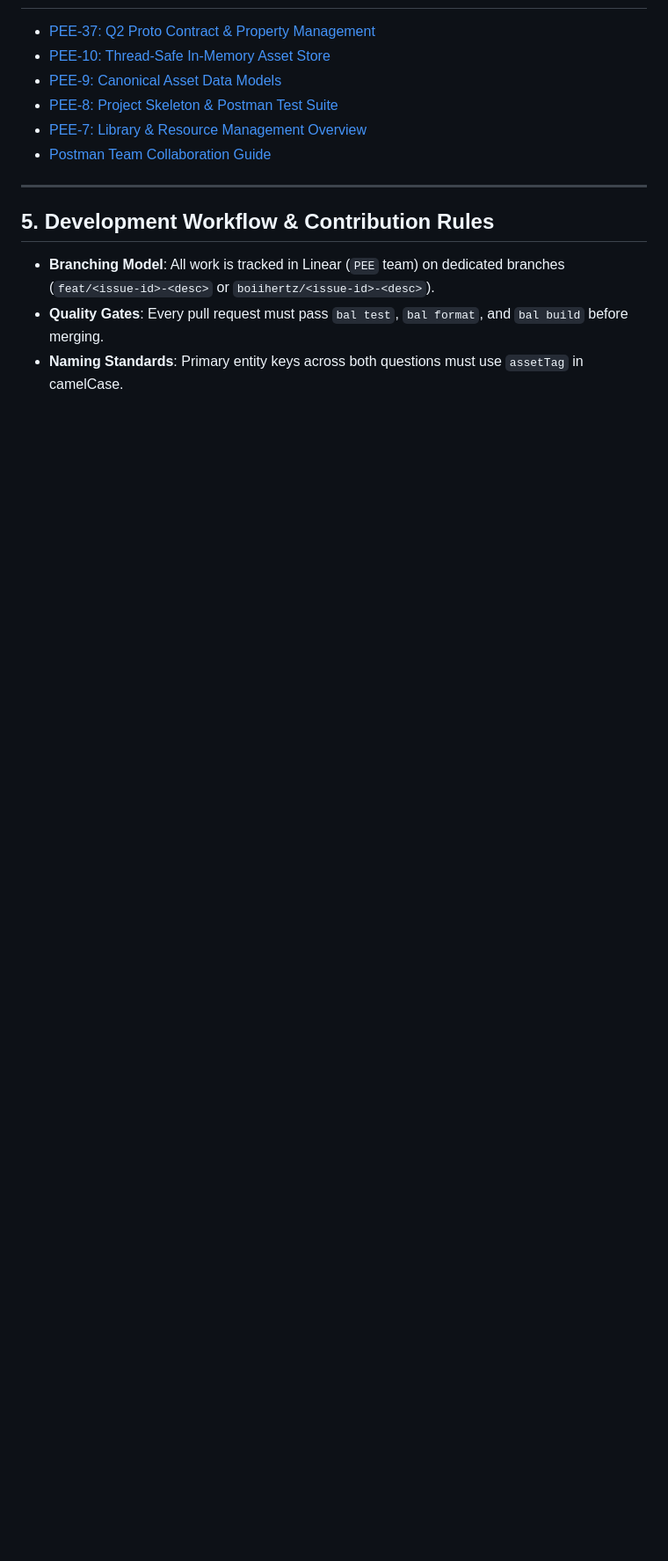
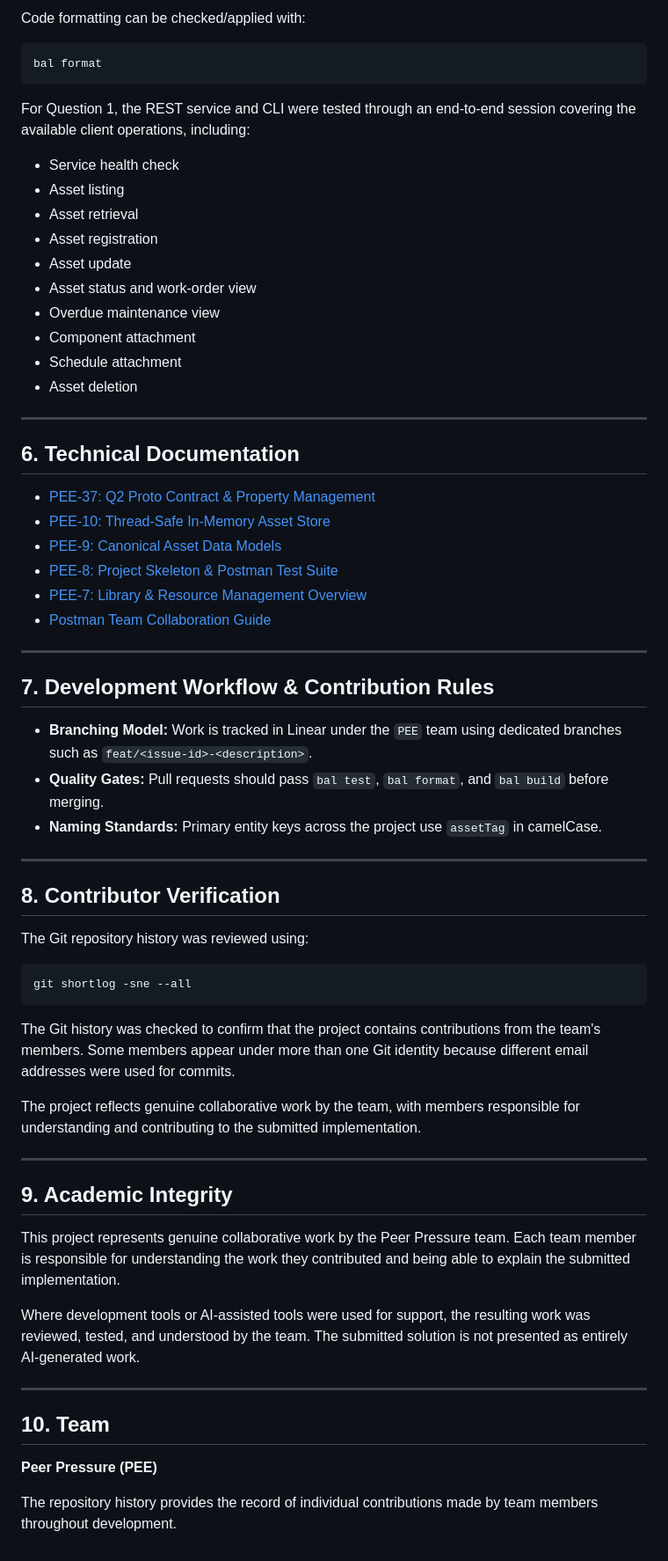
Before and after one commit to CodeGrogu/DSA-Assignment, a Markdown page: README.md, the part around one of its changes. Shown at 88% size. Rendered like a GitHub page; blank space fills up the shorter version.

````diff
--- a/README.md
+++ b/README.md
@@ -80,3 +178,25 @@ bal grpc --input proto/rental_service.proto --output . --mode service
+Code formatting can be checked/applied with:
+
+```bash
+bal format
+```
+
+For Question 1, the REST service and CLI were tested through an end-to-end session covering the available client operations, including:
+
+* Service health check
+* Asset listing
+* Asset retrieval
+* Asset registration
+* Asset update
+* Asset status and work-order view
+* Overdue maintenance view
+* Component attachment
+* Schedule attachment
+* Asset deletion
+
+---
+
+## 6. Technical Documentation
 
 * [PEE-37: Q2 Proto Contract & Property Management](docs/pee-37-q2-proto-contract-and-property-management.md)
 * [PEE-10: Thread-Safe In-Memory Asset Store](docs/pee-10-thread-safe-in-memory-store.md)
@@ -87,8 +207,39 @@ bal grpc --input proto/rental_service.proto --output . --mode service
 
 ---
 
-## 5. Development Workflow & Contribution Rules
+## 7. Development Workflow & Contribution Rules
 
-* **Branching Model**: All work is tracked in Linear (`PEE` team) on dedicated branches (`feat/<issue-id>-<desc>` or `boiihertz/<issue-id>-<desc>`).
-* **Quality Gates**: Every pull request must pass `bal test`, `bal format`, and `bal build` before merging.
-* **Naming Standards**: Primary entity keys across both questions must use `assetTag` in camelCase.
+* **Branching Model:** Work is tracked in Linear under the `PEE` team using dedicated branches such as `feat/<issue-id>-<description>`.
+* **Quality Gates:** Pull requests should pass `bal test`, `bal format`, and `bal build` before merging.
+* **Naming Standards:** Primary entity keys across the project use `assetTag` in camelCase.
+
+---
+
+## 8. Contributor Verification
+
+The Git repository history was reviewed using:
+
+```bash
+git shortlog -sne --all
+```
+
+The Git history was checked to confirm that the project contains contributions from the team's members. Some members appear under more than one Git identity because different email addresses were used for commits.
+
+
+The project reflects genuine collaborative work by the team, with members responsible for understanding and contributing to the submitted implementation.
+
+---
+
+## 9. Academic Integrity
+
+This project represents genuine collaborative work by the Peer Pressure team. Each team member is responsible for understanding the work they contributed and being able to explain the submitted implementation.
+
+Where development tools or AI-assisted tools were used for support, the resulting work was reviewed, tested, and understood by the team. The submitted solution is not presented as entirely AI-generated work.
+
+---
+
+## 10. Team
+
+**Peer Pressure (PEE)**
+
+The repository history provides the record of individual contributions made by team members throughout development.
````
Also changed, not shown: other parts of README.md (+129 -31 lines).
